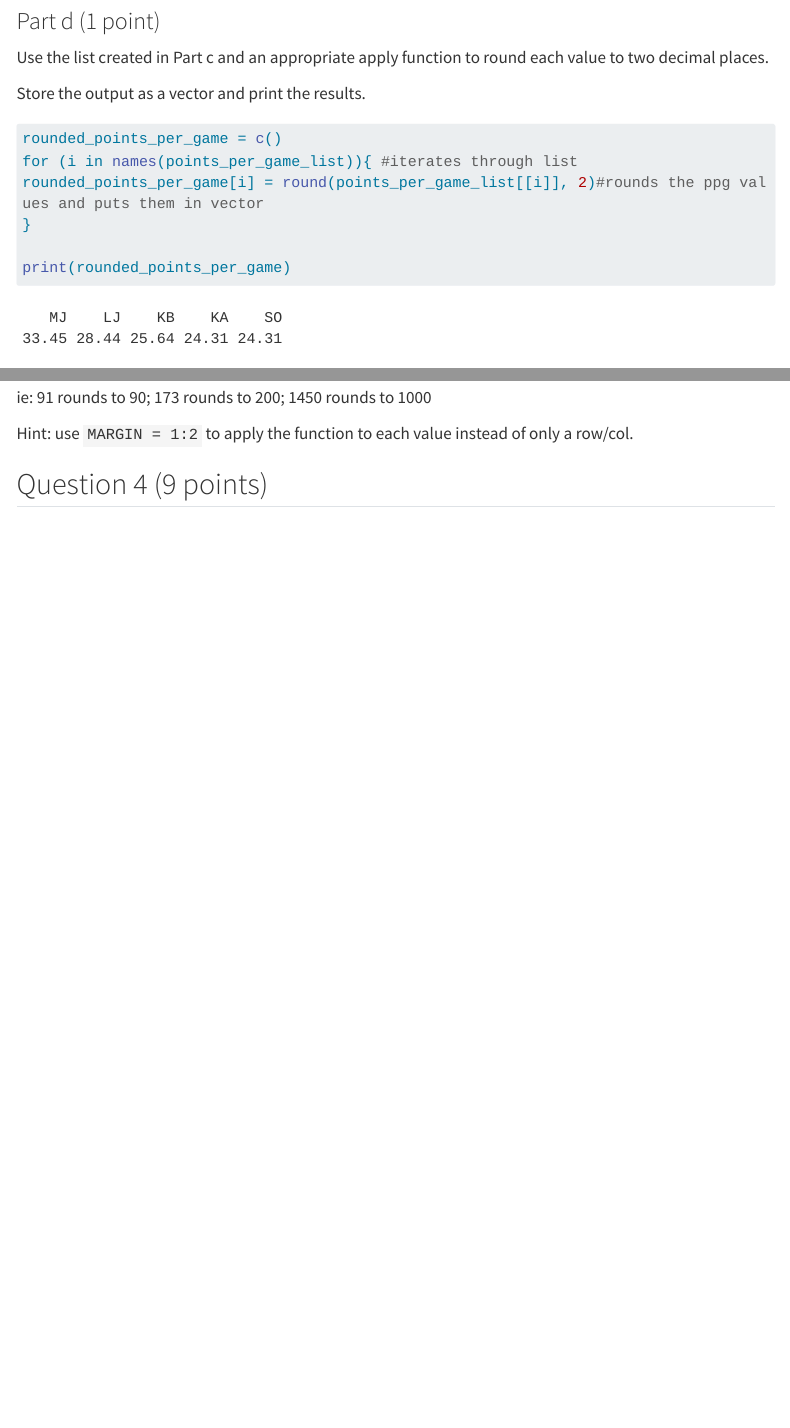
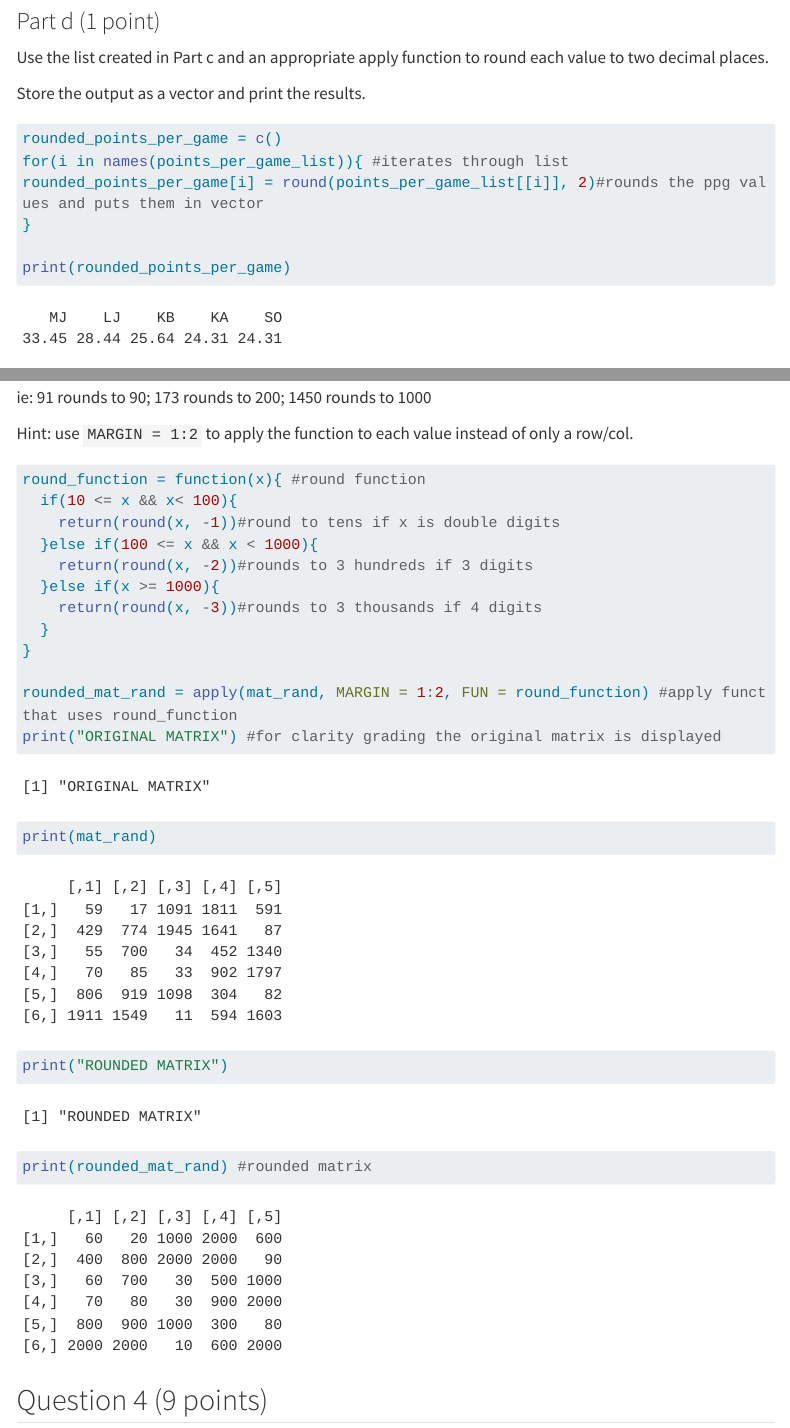
Before and after one commit to hudsonquinn0/Quinn_Hudson_201_A06, a Quarto document (Quinn_Hudson_A06.qmd): the page in a window 1100 px wide, from 5860 px down, and a second part further down, joined at a grey line. Rendered offline with R 4.5, knitr and Pandoc in place of Quarto, with nearby package versions; code that draws random numbers runs with fixed seeds of ours; menus at the side of the page are left out; long lines of code are wrapped; column names are cleaned by a stand-in for the janitor package.

Commit message:
Q3 Completed

````diff
--- a/Quinn_Hudson_A06.qmd
+++ b/Quinn_Hudson_A06.qmd
@@ -185,6 +185,23 @@ ie: 91 rounds to 90; 173 rounds to 200; 1450 rounds to 1000
 Hint: use `MARGIN = 1:2` to apply the function to each value instead of only a row/col.
 
 ```{r}
+round_function = function(x){ #round function
+  if(10 <= x && x< 100){
+    return(round(x, -1))#round to tens if x is double digits
+  }else if(100 <= x && x < 1000){
+    return(round(x, -2))#rounds to 3 hundreds if 3 digits
+  }else if(x >= 1000){
+    return(round(x, -3))#rounds to 3 thousands if 4 digits
+  }
+}
+
+rounded_mat_rand = apply(mat_rand, MARGIN = 1:2, FUN = round_function) #apply funct that uses round_function
+print("ORIGINAL MATRIX") #for clarity grading the original matrix is displayed
+print(mat_rand)
+
+print("ROUNDED MATRIX")
+print(rounded_mat_rand) #rounded matrix
+
 
 ```
 
````
Also changed, not shown: Quinn_Hudson_A06.qmd (2 more changed lines).
